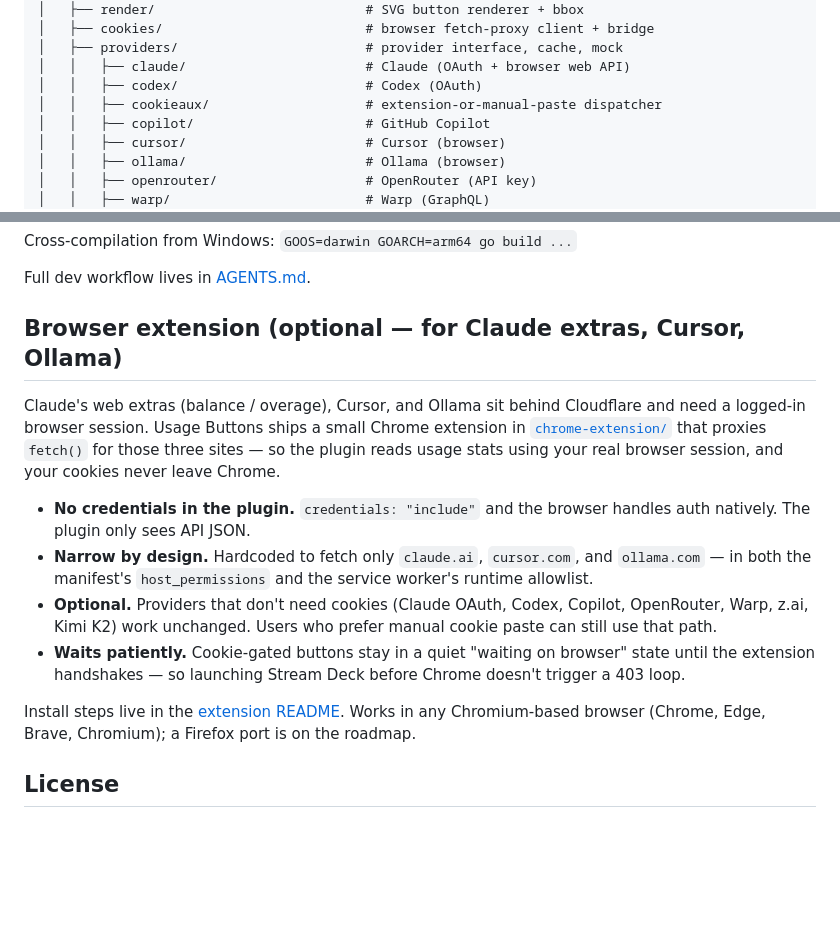
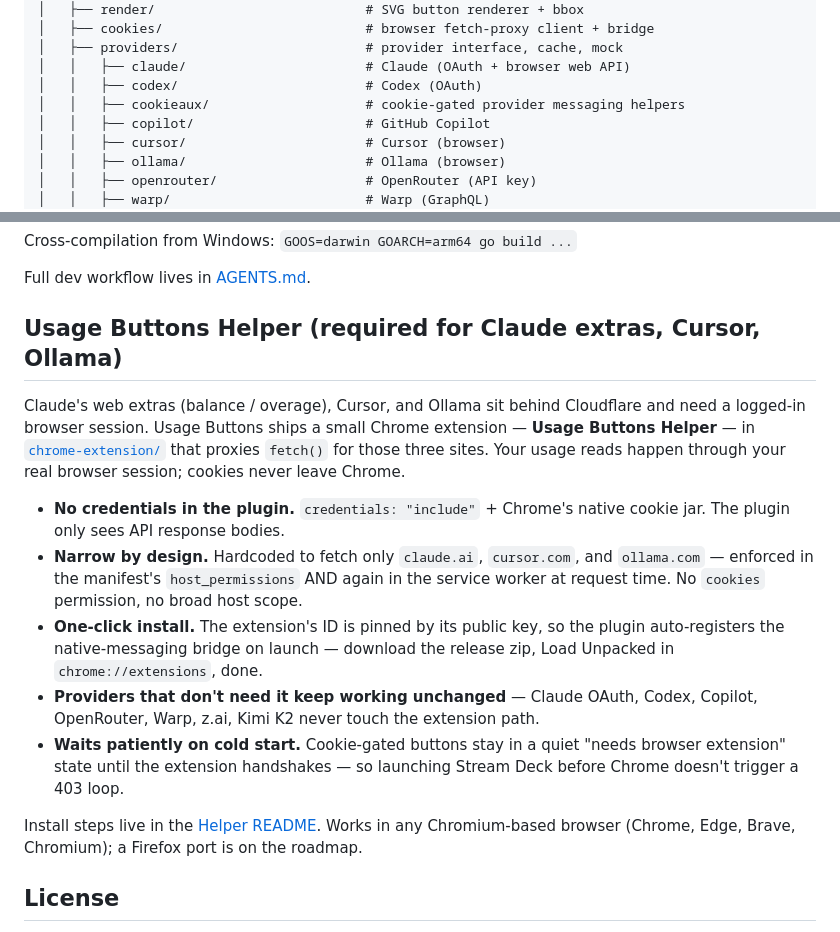
Before and after one commit to anthonybaldwin/UsageButtons, a Markdown page: README.md, 2 parts joined by grey strips. Drawn GitHub-style; blank space fills up the shorter version.

Commit message:
docs(readme): rename section to "Usage Buttons Helper"; drop stale manual-paste mention
The README's extension section still referred to a "Browser extension"
section and mentioned the old manual-paste fallback, which was removed
when the PI was stripped down. Updates:

- Section title uses the extension's actual name: "Usage Buttons
  Helper". Phrasing shifts from "optional" to "required" for
  Cursor/Ollama/Claude extras since manual paste is gone.
- Notes the one-click install (pinned public key → deterministic ID →
  plugin auto-registers on launch).
- Drops the "Users who prefer manual cookie paste can still use that
  path" line — that path no longer exists.
- Repo layout comment for internal/providers/cookieaux/ updated to
  "cookie-gated provider messaging helpers" since the package shrunk
  to MissingMessage/StaleMessage during the pivot.

Co-Authored-By: Claude Opus 4.6 (1M context) <noreply@anthropic.com>

```diff
--- a/README.md
+++ b/README.md
@@ -51,7 +51,7 @@ UsageButtons/
 │   ├── providers/                        # provider interface, cache, mock
 │   │   ├── claude/                       # Claude (OAuth + browser web API)
 │   │   ├── codex/                        # Codex (OAuth)
-│   │   ├── cookieaux/                    # extension-or-manual-paste dispatcher
+│   │   ├── cookieaux/                    # cookie-gated provider messaging helpers
 │   │   ├── copilot/                      # GitHub Copilot
 │   │   ├── cursor/                       # Cursor (browser)
 │   │   ├── ollama/                       # Ollama (browser)
@@ -93,28 +93,35 @@ Cross-compilation from Windows: `GOOS=darwin GOARCH=arm64 go build ...`
 
 Full dev workflow lives in [AGENTS.md](AGENTS.md).
 
-## Browser extension (optional — for Claude extras, Cursor, Ollama)
+## Usage Buttons Helper (required for Claude extras, Cursor, Ollama)
 
 Claude's web extras (balance / overage), Cursor, and Ollama sit
 behind Cloudflare and need a logged-in browser session. Usage
-Buttons ships a small Chrome extension in
-[`chrome-extension/`](chrome-extension/) that proxies `fetch()` for
-those three sites — so the plugin reads usage stats using your real
-browser session, and your cookies never leave Chrome.
+Buttons ships a small Chrome extension — **Usage Buttons Helper** —
+in [`chrome-extension/`](chrome-extension/) that proxies `fetch()`
+for those three sites. Your usage reads happen through your real
+browser session; cookies never leave Chrome.
 
-- **No credentials in the plugin.** `credentials: "include"` and the
-  browser handles auth natively. The plugin only sees API JSON.
+- **No credentials in the plugin.** `credentials: "include"` +
+  Chrome's native cookie jar. The plugin only sees API response
+  bodies.
 - **Narrow by design.** Hardcoded to fetch only `claude.ai`,
-  `cursor.com`, and `ollama.com` — in both the manifest's
-  `host_permissions` and the service worker's runtime allowlist.
-- **Optional.** Providers that don't need cookies (Claude OAuth,
-  Codex, Copilot, OpenRouter, Warp, z.ai, Kimi K2) work unchanged.
-  Users who prefer manual cookie paste can still use that path.
-- **Waits patiently.** Cookie-gated buttons stay in a quiet "waiting
-  on browser" state until the extension handshakes — so launching
-  Stream Deck before Chrome doesn't trigger a 403 loop.
+  `cursor.com`, and `ollama.com` — enforced in the manifest's
+  `host_permissions` AND again in the service worker at request
+  time. No `cookies` permission, no broad host scope.
+- **One-click install.** The extension's ID is pinned by its public
+  key, so the plugin auto-registers the native-messaging bridge on
+  launch — download the release zip, Load Unpacked in
+  `chrome://extensions`, done.
+- **Providers that don't need it keep working unchanged** — Claude
+  OAuth, Codex, Copilot, OpenRouter, Warp, z.ai, Kimi K2 never touch
+  the extension path.
+- **Waits patiently on cold start.** Cookie-gated buttons stay in a
+  quiet "needs browser extension" state until the extension
+  handshakes — so launching Stream Deck before Chrome doesn't
+  trigger a 403 loop.
 
-Install steps live in the [extension README](chrome-extension/README.md).
+Install steps live in the [Helper README](chrome-extension/README.md).
 Works in any Chromium-based browser (Chrome, Edge, Brave, Chromium);
 a Firefox port is on the roadmap.
 
```
